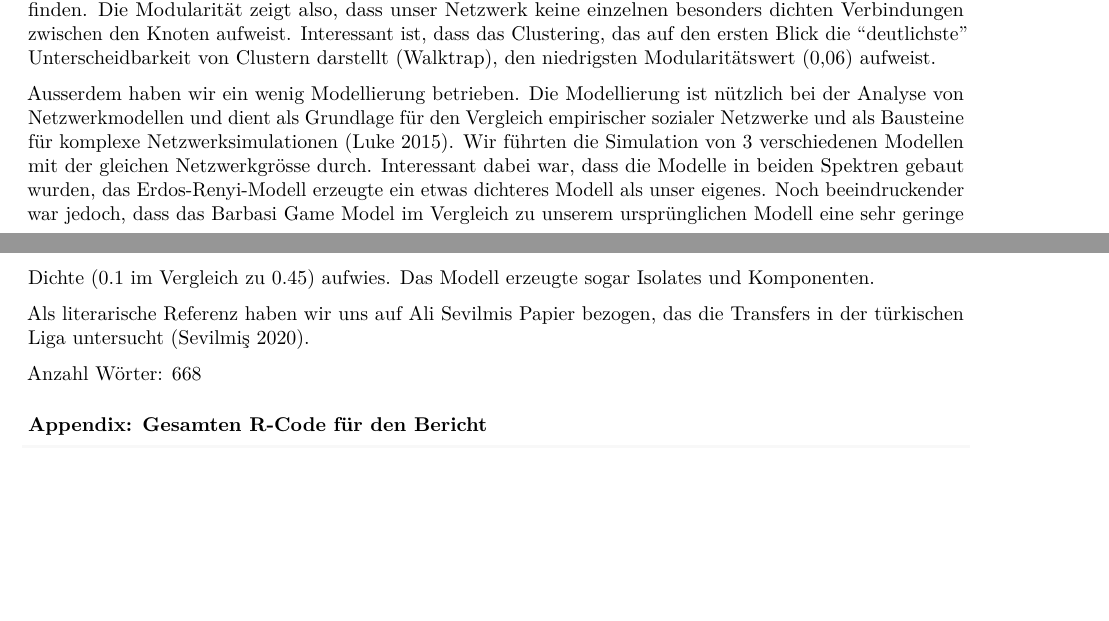
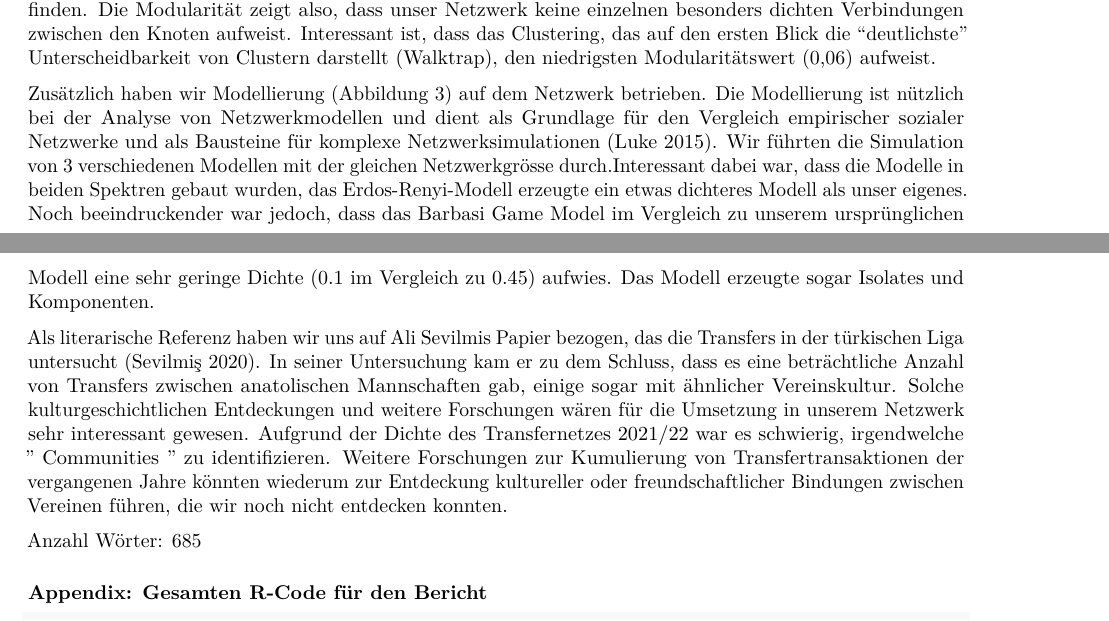
Before and after one commit to tobiasuruali/social_network_analysis, an R Markdown document (code/Heimarbeit4.Rmd): two parts of pages 1 and 2 of 5, joined at a grey line, cut so that both start at the same text, the shorter picture padded with empty space. Rendered offline with R 4.5, knitr and Pandoc, then LaTeX, with nearby package versions; some code elsewhere in the file could not run offline.

Commit message:
finalized text and pdf ready for upload

````diff
--- a/code/Heimarbeit4.Rmd
+++ b/code/Heimarbeit4.Rmd
@@ -47,17 +47,15 @@ Für das Clustering (Abbildung 2) haben wir uns für drei verschiedene Methoden
 Edge-Betweeness und Infomap Clustering zeigten leider einen niedrigen Modularitätswert (zwischen 1,11 - 1,13), was uns zeigt, dass die Algorithmen nicht zuversichtlich waren, Untergruppenstrukturen in unserem Netzwerk zu finden. Die Modularität zeigt also, dass unser Netzwerk keine einzelnen besonders dichten Verbindungen zwischen den Knoten aufweist.
 Interessant ist, dass das Clustering, das auf den ersten Blick die "deutlichste" Unterscheidbarkeit von Clustern darstellt (Walktrap), den niedrigsten Modularitätswert (0,06) aufweist.
 
-Ausserdem haben wir ein wenig Modellierung betrieben.
+Zusätzlich haben wir Modellierung (Abbildung 3) auf dem Netzwerk betrieben.
 Die Modellierung ist nützlich bei der Analyse von Netzwerkmodellen und dient als Grundlage für den Vergleich empirischer sozialer Netzwerke und als Bausteine für komplexe Netzwerksimulationen [@Luke].
-Wir führten die Simulation von 3 verschiedenen Modellen mit der gleichen Netzwerkgrösse durch.
-Interessant dabei war, dass die Modelle in beiden Spektren gebaut wurden, das Erdos-Renyi-Modell erzeugte ein etwas dichteres Modell als unser eigenes. Noch beeindruckender war jedoch, dass das Barbasi Game Model im Vergleich zu unserem ursprünglichen Modell eine sehr geringe Dichte (0.1 im Vergleich zu 0.45) aufwies. Das Modell erzeugte sogar Isolates und Komponenten.
+Wir führten die Simulation von 3 verschiedenen Modellen mit der gleichen Netzwerkgrösse durch.Interessant dabei war, dass die Modelle in beiden Spektren gebaut wurden, das Erdos-Renyi-Modell erzeugte ein etwas dichteres Modell als unser eigenes. Noch beeindruckender war jedoch, dass das Barbasi Game Model im Vergleich zu unserem ursprünglichen Modell eine sehr geringe Dichte (0.1 im Vergleich zu 0.45) aufwies. Das Modell erzeugte sogar Isolates und Komponenten.
 
 Als literarische Referenz haben wir uns auf Ali Sevilmis Papier bezogen, das die Transfers in der türkischen Liga untersucht [@Ali].
+In seiner Untersuchung kam er zu dem Schluss, dass es eine beträchtliche Anzahl von Transfers zwischen anatolischen Mannschaften gab, einige sogar mit ähnlicher Vereinskultur. Solche kulturgeschichtlichen Entdeckungen und weitere Forschungen wären für die Umsetzung in unserem Netzwerk sehr interessant gewesen. Aufgrund der Dichte des Transfernetzes 2021/22 war es schwierig, irgendwelche " Communities " zu identifizieren. Weitere Forschungen zur Kumulierung von Transfertransaktionen der vergangenen Jahre könnten wiederum zur Entdeckung kultureller oder freundschaftlicher Bindungen zwischen Vereinen führen, die wir noch nicht entdecken konnten.
 
 
-
-
-Anzahl Wörter: 668
+Anzahl Wörter: 685
 
 ```{r creating Network (network package), include=FALSE}
 ## ----set up of packages, include=FALSE--------------------------------------------------------------------------------------------------------
````
Also changed, not shown: code/reports/Lattmann_Hoesli_Heimarbeit4.pdf (added).
